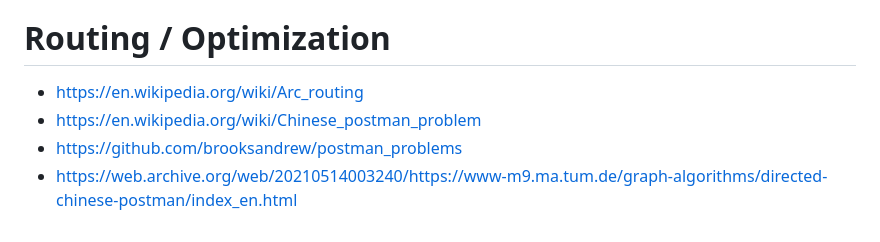
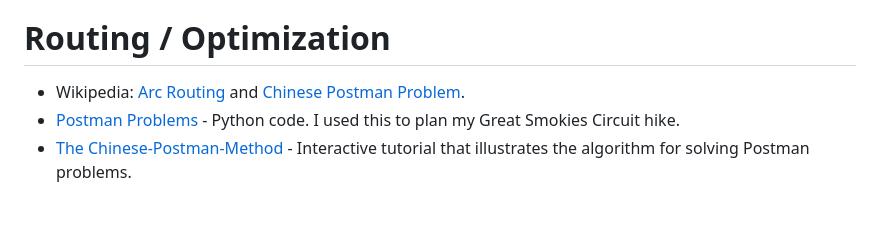
Before and after one commit to ericallanwest/great-smokies-circuit, a Markdown page: README.md, the part around the change. Rendered like a GitHub page.

```diff
--- a/README.md
+++ b/README.md
@@ -51,7 +51,6 @@ Resources for "completing the map" of all official hiking trails in [Great Smoky
 - [smokymountainshiking.com](http://smokymountainshiking.com/) - The author's website.
 
 # Routing / Optimization
-- https://en.wikipedia.org/wiki/Arc_routing
-- https://en.wikipedia.org/wiki/Chinese_postman_problem
-- https://github.com/brooksandrew/postman_problems
-- https://web.archive.org/web/20210514003240/https://www-m9.ma.tum.de/graph-algorithms/directed-chinese-postman/index_en.html
+- Wikipedia: [Arc Routing](https://en.wikipedia.org/wiki/Arc_routing) and [Chinese Postman Problem](https://en.wikipedia.org/wiki/Chinese_postman_problem).
+- [Postman Problems](https://github.com/brooksandrew/postman_problems) - Python code. I used this to plan my Great Smokies Circuit hike.
+- [The Chinese-Postman-Method](https://web.archive.org/web/20210514003240/https://www-m9.ma.tum.de/graph-algorithms/directed-chinese-postman/index_en.html) - Interactive tutorial that illustrates the algorithm for solving Postman problems.
```
